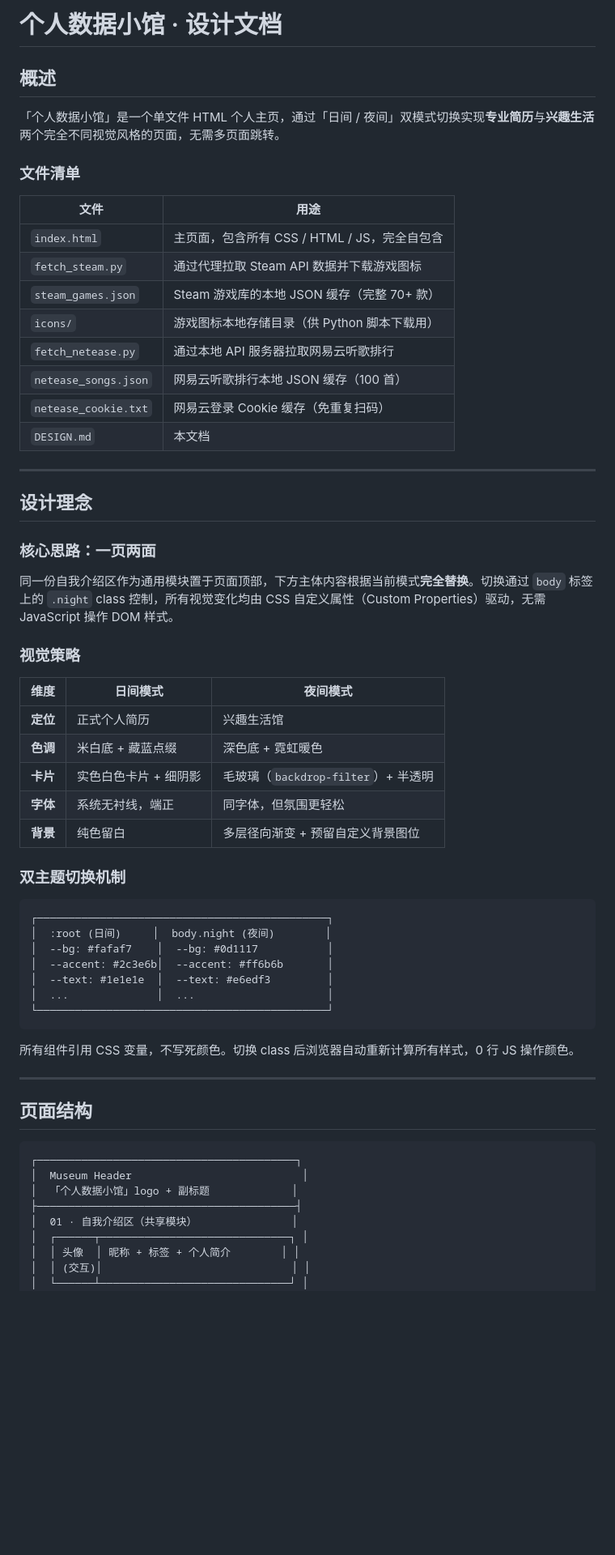
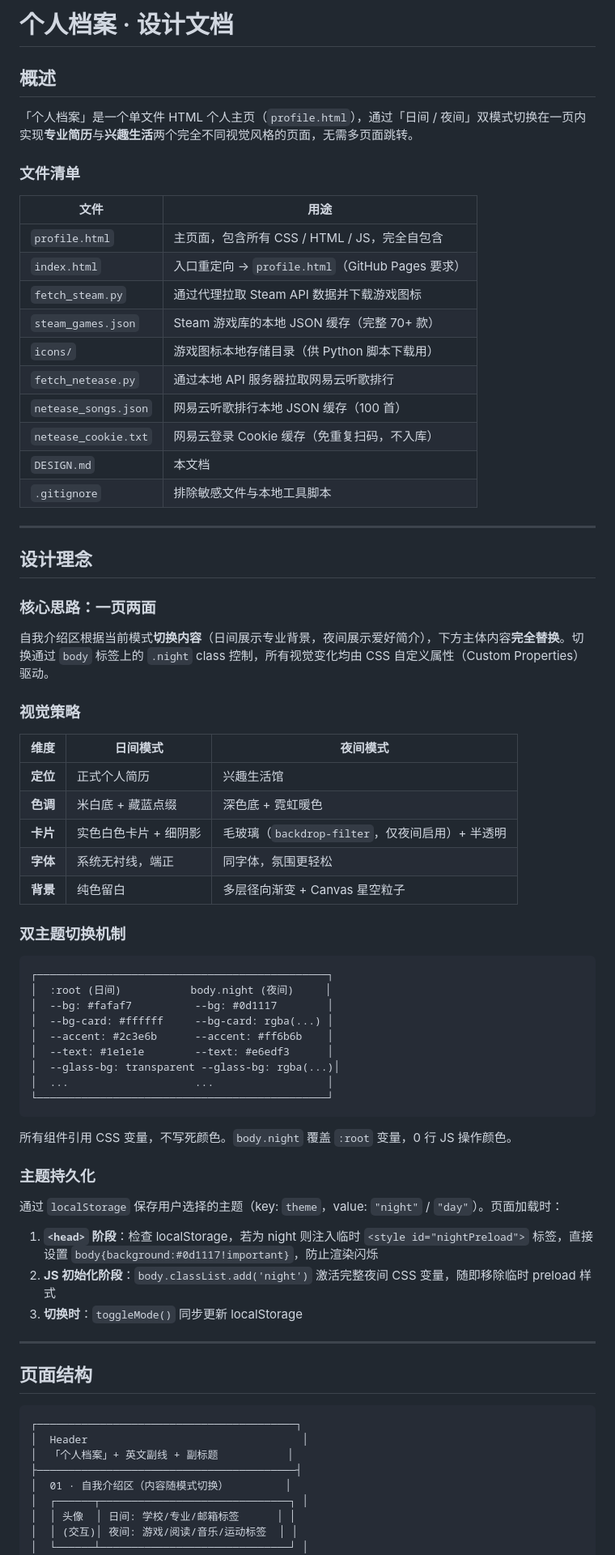
Before and after one commit to cy8530/Profile, a Markdown page: DESIGN.md, the part around one of its changes. Shown at 81% size. GitHub-like rendering; blank space fills up the shorter version.

````diff
--- a/DESIGN.md
+++ b/DESIGN.md
@@ -1,21 +1,23 @@
-# 个人数据小馆 · 设计文档
+# 个人档案 · 设计文档
 
 ## 概述
 
-「个人数据小馆」是一个单文件 HTML 个人主页，通过「日间 / 夜间」双模式切换实现**专业简历**与**兴趣生活**两个完全不同视觉风格的页面，无需多页面跳转。
+「个人档案」是一个单文件 HTML 个人主页（`profile.html`），通过「日间 / 夜间」双模式切换在一页内实现**专业简历**与**兴趣生活**两个完全不同视觉风格的页面，无需多页面跳转。
 
 ### 文件清单
 
 | 文件 | 用途 |
 |---|---|
-| `index.html` | 主页面，包含所有 CSS / HTML / JS，完全自包含 |
+| `profile.html` | 主页面，包含所有 CSS / HTML / JS，完全自包含 |
+| `index.html` | 入口重定向 → `profile.html`（GitHub Pages 要求） |
 | `fetch_steam.py` | 通过代理拉取 Steam API 数据并下载游戏图标 |
 | `steam_games.json` | Steam 游戏库的本地 JSON 缓存（完整 70+ 款） |
 | `icons/` | 游戏图标本地存储目录（供 Python 脚本下载用） |
 | `fetch_netease.py` | 通过本地 API 服务器拉取网易云听歌排行 |
 | `netease_songs.json` | 网易云听歌排行本地 JSON 缓存（100 首） |
-| `netease_cookie.txt` | 网易云登录 Cookie 缓存（免重复扫码） |
+| `netease_cookie.txt` | 网易云登录 Cookie 缓存（免重复扫码，不入库） |
 | `DESIGN.md` | 本文档 |
+| `.gitignore` | 排除敏感文件与本地工具脚本 |
 
 ---
 
@@ -23,7 +25,7 @@
 
 ### 核心思路：一页两面
 
-同一份自我介绍区作为通用模块置于页面顶部，下方主体内容根据当前模式**完全替换**。切换通过 `body` 标签上的 `.night` class 控制，所有视觉变化均由 CSS 自定义属性（Custom Properties）驱动，无需 JavaScript 操作 DOM 样式。
+自我介绍区根据当前模式**切换内容**（日间展示专业背景，夜间展示爱好简介），下方主体内容**完全替换**。切换通过 `body` 标签上的 `.night` class 控制，所有视觉变化均由 CSS 自定义属性（Custom Properties）驱动。
 
 ### 视觉策略
 
@@ -31,23 +33,33 @@
 |---|---|---|
 | **定位** | 正式个人简历 | 兴趣生活馆 |
 | **色调** | 米白底 + 藏蓝点缀 | 深色底 + 霓虹暖色 |
-| **卡片** | 实色白色卡片 + 细阴影 | 毛玻璃（`backdrop-filter`）+ 半透明 |
-| **字体** | 系统无衬线，端正 | 同字体，但氛围更轻松 |
-| **背景** | 纯色留白 | 多层径向渐变 + 预留自定义背景图位 |
+| **卡片** | 实色白色卡片 + 细阴影 | 毛玻璃（`backdrop-filter`，仅夜间启用）+ 半透明 |
+| **字体** | 系统无衬线，端正 | 同字体，氛围更轻松 |
+| **背景** | 纯色留白 | 多层径向渐变 + Canvas 星空粒子 |
 
 ### 双主题切换机制
 
 ```
 ┌──────────────────────────────────────────────┐
-│  :root (日间)     │  body.night (夜间)        │
-│  --bg: #fafaf7    │  --bg: #0d1117           │
-│  --accent: #2c3e6b│  --accent: #ff6b6b       │
-│  --text: #1e1e1e  │  --text: #e6edf3         │
-│  ...              │  ...                     │
+│  :root (日间)           body.night (夜间)     │
+│  --bg: #fafaf7          --bg: #0d1117        │
+│  --bg-card: #ffffff     --bg-card: rgba(...) │
+│  --accent: #2c3e6b      --accent: #ff6b6b    │
+│  --text: #1e1e1e        --text: #e6edf3      │
+│  --glass-bg: transparent --glass-bg: rgba(...)│
+│  ...                    ...                  │
 └──────────────────────────────────────────────┘
 ```
 
-所有组件引用 CSS 变量，不写死颜色。切换 class 后浏览器自动重新计算所有样式，0 行 JS 操作颜色。
+所有组件引用 CSS 变量，不写死颜色。`body.night` 覆盖 `:root` 变量，0 行 JS 操作颜色。
+
+### 主题持久化
+
+通过 `localStorage` 保存用户选择的主题（key: `theme`，value: `"night"` / `"day"`）。页面加载时：
+
+1. **`<head>` 阶段**：检查 localStorage，若为 night 则注入临时 `<style id="nightPreload">` 标签，直接设置 `body{background:#0d1117!important}`，防止渲染闪烁
+2. **JS 初始化阶段**：`body.classList.add('night')` 激活完整夜间 CSS 变量，随即移除临时 preload 样式
+3. **切换时**：`toggleMode()` 同步更新 localStorage
 
 ---
 
@@ -55,12 +67,12 @@
 
 ```
 ┌─────────────────────────────────────────┐
-│  Museum Header                           │
-│  「个人数据小馆」logo + 副标题             │
+│  Header                                  │
+│  「个人档案」+ 英文副线 + 副标题           │
 ├─────────────────────────────────────────┤
-│  01 · 自我介绍区（共享模块）               │
+│  01 · 自我介绍区（内容随模式切换）         │
 │  ┌──────┬──────────────────────────────┐ │
-│  │ 头像  │ 昵称 + 标签 + 个人简介        │ │
-│  │ (交互)│                              │ │
+│  │ 头像  │ 日间: 学校/专业/邮箱标签      │ │
+│  │ (交互)│ 夜间: 游戏/阅读/音乐/运动标签  │ │
 │  └──────┴──────────────────────────────┘ │
 ├─────────────────────────────────────────┤
````
Also changed, not shown: other parts of DESIGN.md (+148 -94 lines).
